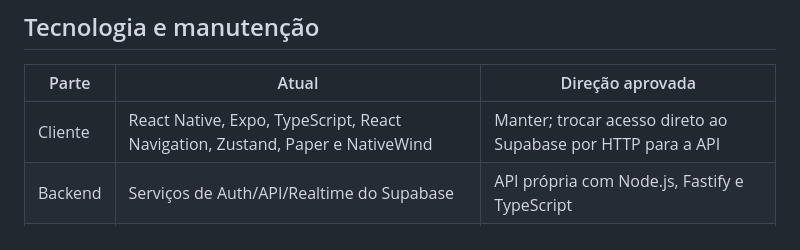
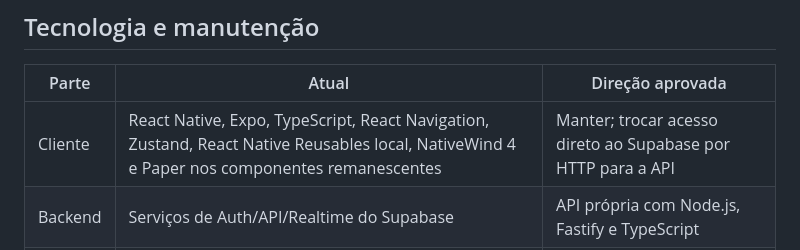
Before and after one commit to j-ordep/mjcp, a Markdown page: mobile/docs/CONTEXT.md, the part around the change. GitHub-like rendering.

```diff
--- a/mobile/docs/CONTEXT.md
+++ b/mobile/docs/CONTEXT.md
@@ -88,7 +88,7 @@ Essas estruturas precisam continuar protegidas enquanto fizerem parte do sistema
 
 | Parte | Atual | Direção aprovada |
 | --- | --- | --- |
-| Cliente | React Native, Expo, TypeScript, React Navigation, Zustand, Paper e NativeWind | Manter; trocar acesso direto ao Supabase por HTTP para a API |
+| Cliente | React Native, Expo, TypeScript, React Navigation, Zustand, React Native Reusables local, NativeWind 4 e Paper nos componentes remanescentes | Manter; trocar acesso direto ao Supabase por HTTP para a API |
 | Backend | Serviços de Auth/API/Realtime do Supabase | API própria com Node.js, Fastify e TypeScript |
 | Banco | PostgreSQL gerenciado pelo Supabase | PostgreSQL independente do Supabase |
 
```
Also changed, not shown: mobile/README.md (+15 -0 lines), mobile/docs/TASKS.md (+44 -1 lines).
